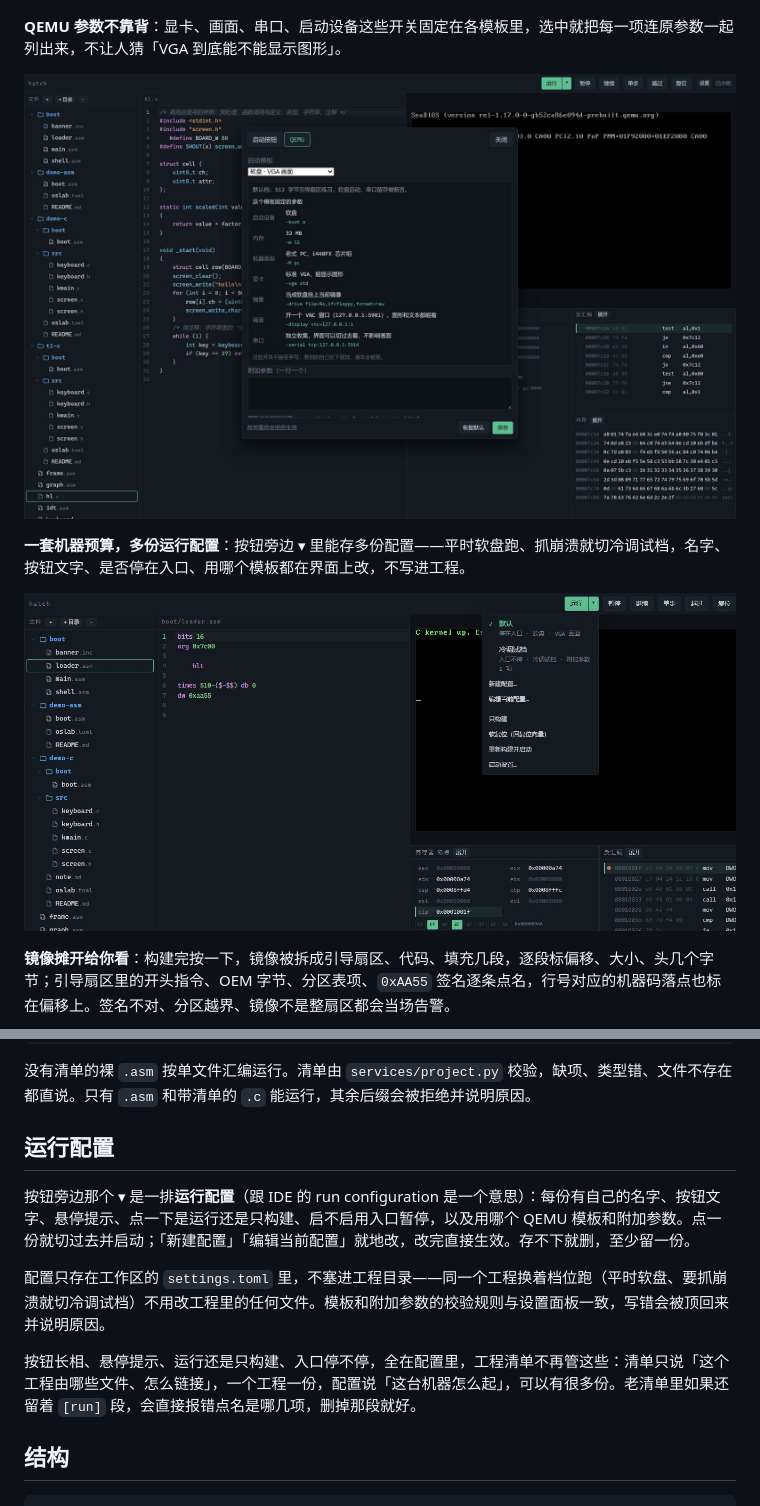
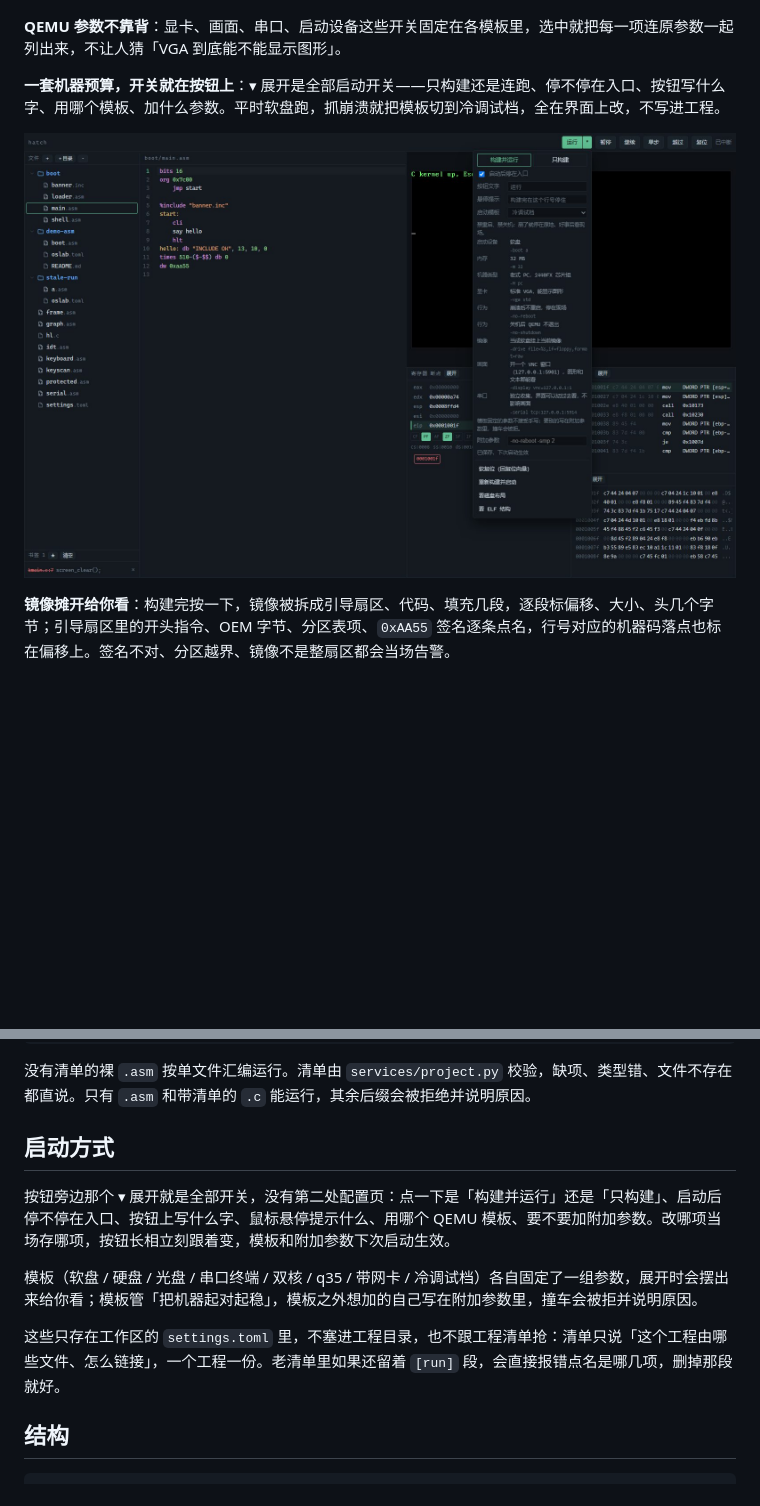
Before and after one commit to Zhlx2020/hatch, a Markdown page: README.md, 2 parts joined by grey strips. GitHub-like rendering; pictures changed too: docs/shot-run.jpg (added), docs/shot-runs.jpg (deleted), docs/shot-settings.jpg (deleted); blank space fills up the shorter version.

```diff
--- a/README.md
+++ b/README.md
@@ -24,11 +24,9 @@ OS 开发最烦的不是写不出那几十行汇编，而是**验证一次要切
 
 **QEMU 参数不靠背**：显卡、画面、串口、启动设备这些开关固定在各模板里，选中就把每一项连原参数一起列出来，不让人猜「VGA 到底能不能显示图形」。
 
-![模板参数逐条列出](docs/shot-settings.jpg)
+**一套机器预算，开关就在按钮上**：▾ 展开是全部启动开关——只构建还是连跑、停不停在入口、按钮写什么字、用哪个模板、加什么参数。平时软盘跑，抓崩溃就把模板切到冷调试档，全在界面上改，不写进工程。
 
-**一套机器预算，多份运行配置**：按钮旁边 ▾ 里能存多份配置——平时软盘跑、抓崩溃就切冷调试档，名字、按钮文字、是否停在入口、用哪个模板都在界面上改，不写进工程。
-
-![运行配置](docs/shot-runs.jpg)
+![运行按钮里的启动开关与模板参数表](docs/shot-run.jpg)
 
 **镜像摊开给你看**：构建完按一下，镜像被拆成引导扇区、代码、填充几段，逐段标偏移、大小、头几个字节；引导扇区里的开头指令、OEM 字节、分区表项、`0xAA55` 签名逐条点名，行号对应的机器码落点也标在偏移上。签名不对、分区越界、镜像不是整扇区都会当场告警。
 
@@ -104,13 +102,13 @@ link = "boot/kernel.ld"
 
 没有清单的裸 `.asm` 按单文件汇编运行。清单由 `services/project.py` 校验，缺项、类型错、文件不存在都直说。只有 `.asm` 和带清单的 `.c` 能运行，其余后缀会被拒绝并说明原因。
 
-## 运行配置
+## 启动方式
 
-按钮旁边那个 ▾ 是一排**运行配置**（跟 IDE 的 run configuration 是一个意思）：每份有自己的名字、按钮文字、悬停提示、点一下是运行还是只构建、启不启用入口暂停，以及用哪个 QEMU 模板和附加参数。点一份就切过去并启动；「新建配置」「编辑当前配置」就地改，改完直接生效。存不下就删，至少留一份。
+按钮旁边那个 ▾ 展开就是全部开关，没有第二处配置页：点一下是「构建并运行」还是「只构建」、启动后停不停在入口、按钮上写什么字、鼠标悬停提示什么、用哪个 QEMU 模板、要不要加附加参数。改哪项当场存哪项，按钮长相立刻跟着变，模板和附加参数下次启动生效。
 
-配置只存在工作区的 `settings.toml` 里，不塞进工程目录——同一个工程换着档位跑（平时软盘、要抓崩溃就切冷调试档）不用改工程里的任何文件。模板和附加参数的校验规则与设置面板一致，写错会被顶回来并说明原因。
+模板（软盘 / 硬盘 / 光盘 / 串口终端 / 双核 / q35 / 带网卡 / 冷调试档）各自固定了一组参数，展开时会摆出来给你看；模板管「把机器起对起稳」，模板之外想加的自己写在附加参数里，撞车会被拒并说明原因。
 
-按钮长相、悬停提示、运行还是只构建、入口停不停，全在配置里，工程清单不再管这些：清单只说「这个工程由哪些文件、怎么链接」，一个工程一份，配置说「这台机器怎么起」，可以有很多份。老清单里如果还留着 `[run]` 段，会直接报错点名是哪几项，删掉那段就好。
+这些只存在工作区的 `settings.toml` 里，不塞进工程目录，也不跟工程清单抢：清单只说「这个工程由哪些文件、怎么链接」，一个工程一份。老清单里如果还留着 `[run]` 段，会直接报错点名是哪几项，删掉那段就好。
 
 
 ## 结构
```
Also changed, not shown: docs/workspace.md (+2 -2 lines), 8 other files.
